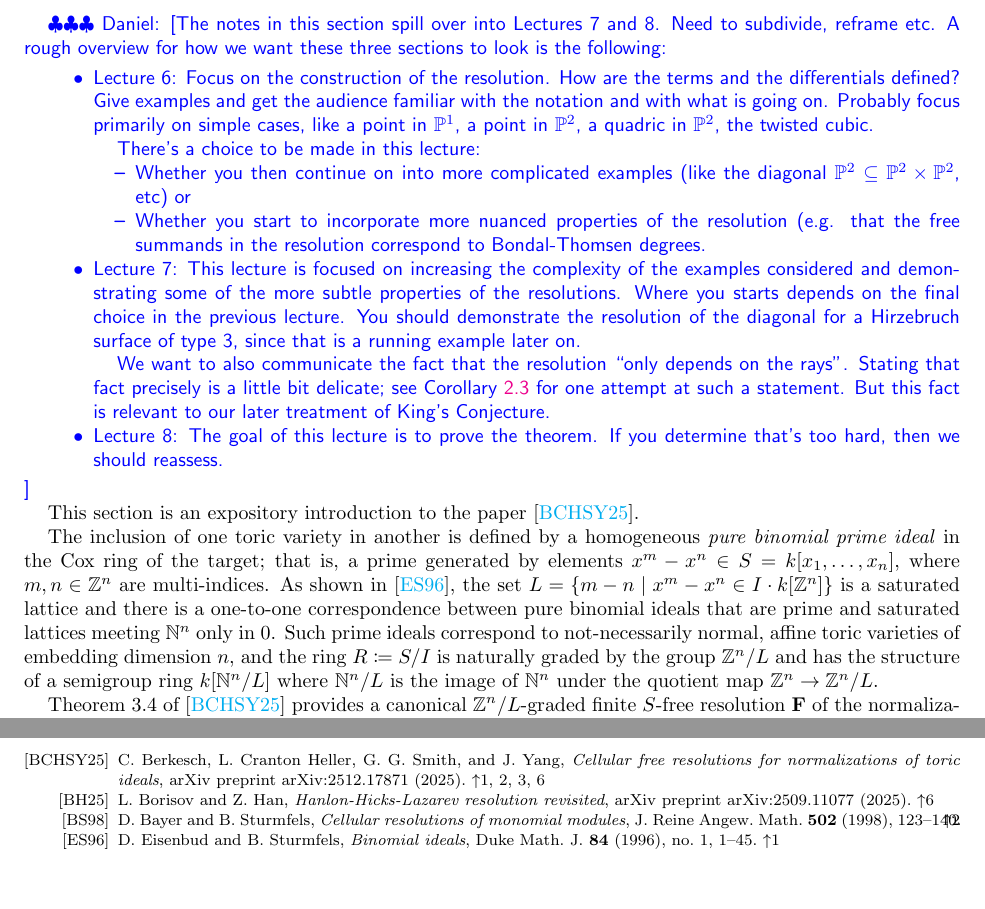
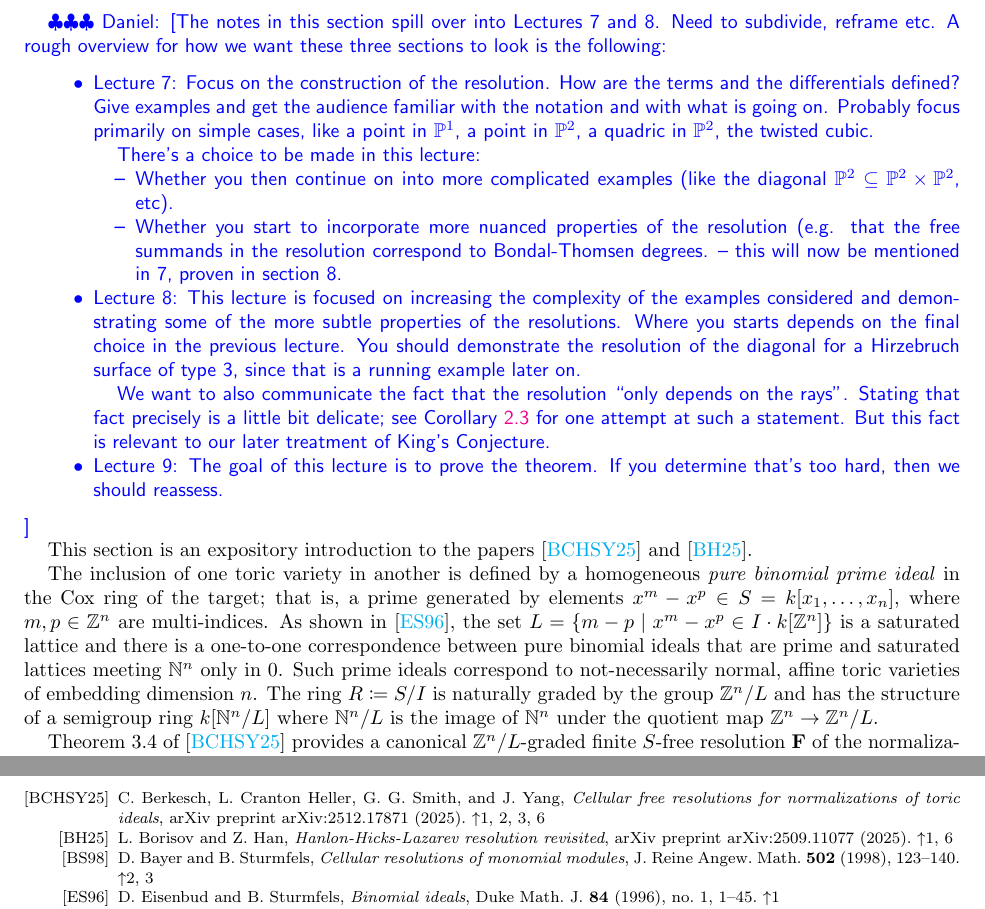
Before and after one commit to jkyang92/AG_Notes, a LaTeX paper (sections/sections-7-8-9.tex): two parts of pages 1 and 6 of 6, joined at a grey line, cut so that both start at the same text, the shorter picture padded with empty space. Compiled offline with pdfLaTeX.

Commit message:
a few corrections

```diff
--- a/sections/sections-7-8-9.tex
+++ b/sections/sections-7-8-9.tex
@@ -11,30 +11,30 @@
 \daniel{The notes in this section spill over into Lectures 7 and 8.  Need to subdivide, reframe etc.  A rough overview for how we want these three sections to look is the following:
 
 \begin{itemize}
-    \item  Lecture 6:  Focus on the construction of the resolution.  How are the terms and the differentials defined?  Give examples and get the audience familiar with the notation and with what is going on.  Probably focus primarily on simple cases, like a point in $\PP^1$, a point in $\PP^2$, a quadric in $\PP^2$, the twisted cubic.
+    \item  Lecture 7:  Focus on the construction of the resolution.  How are the terms and the differentials defined?  Give examples and get the audience familiar with the notation and with what is going on.  Probably focus primarily on simple cases, like a point in $\PP^1$, a point in $\PP^2$, a quadric in $\PP^2$, the twisted cubic.
 
     There's a choice to be made in this lecture:
         \begin{itemize}
-            \item Whether you then continue on into more complicated examples (like the diagonal $\PP^2\subseteq \PP^2 \times \PP^2$, etc) or
-            \item  Whether you start to incorporate more nuanced properties of the resolution (e.g. that the free summands in the resolution correspond to Bondal-Thomsen degrees.
+            \item Whether you then continue on into more complicated examples (like the diagonal $\PP^2\subseteq \PP^2 \times \PP^2$, etc).
+            \item  Whether you start to incorporate more nuanced properties of the resolution (e.g. that the free summands in the resolution correspond to Bondal-Thomsen degrees. -- this will now be mentioned in 7, proven in section 8.
         \end{itemize}
 
-    \item  Lecture 7:  This lecture is focused on increasing the complexity of the examples considered and demonstrating some of the more subtle properties of the resolutions.  Where you starts depends on the final choice in the previous lecture.  You should demonstrate the resolution of the diagonal for a Hirzebruch surface of type 3, since that is a running example later on.
+    \item  Lecture 8:  This lecture is focused on increasing the complexity of the examples considered and demonstrating some of the more subtle properties of the resolutions.  Where you starts depends on the final choice in the previous lecture.  You should demonstrate the resolution of the diagonal for a Hirzebruch surface of type 3, since that is a running example later on.
 
     We want to also communicate the fact that the resolution ``only depends on the rays''.  Stating that fact precisely is a little bit delicate; see Corollary~\ref{cor:diagonalUniform} for one attempt at such a statement.  But this fact is relevant to our later treatment of King's Conjecture.
 
-    \item  Lecture 8: The goal of this lecture is to prove the theorem.  If  you determine that's too hard, then we should reassess.
+    \item  Lecture 9: The goal of this lecture is to prove the theorem.  If  you determine that's too hard, then we should reassess.
 \end{itemize}
 }
 
 
-This section is an expository introduction to the paper \cite{BCHSY}.
+This section is an expository introduction to the papers \cite{BCHSY} and \cite{BH25}.
 
 The inclusion of one toric variety in another is defined by a
 homogeneous \emph{pure binomial prime ideal}
-in the Cox ring of the target; that is, a prime generated by elements $x^m-x^n \in S = k[x_1,\dots, x_n]$, where $m,n\in\ZZ^n$ are multi-indices. As shown in \cite{Eisenbud-Sturmfels},
-the set $L = \{m-n\mid x^m-x^n\in I \cdot k[\ZZ^n]\}$ is a saturated lattice and there is a one-to-one correspondence between pure binomial ideals that are prime and saturated lattices meeting
- $\NN^n$ only in 0. Such prime ideals correspond to not-necessarily normal, affine toric varieties of embedding dimension $n$, and the ring $R \ce S/I$ is naturally graded by the group $\ZZ^n/L$ and has the structure of a semigroup ring $k[\NN^n/L]$ where $\NN^n/L$ is the image of $\NN^n$ under the quotient map $\ZZ^n\rightarrow \ZZ^n/L$.
+in the Cox ring of the target; that is, a prime generated by elements $x^m-x^p \in S = k[x_1,\dots, x_n]$, where $m,p\in\ZZ^n$ are multi-indices. As shown in \cite{Eisenbud-Sturmfels},
+the set $L = \{m-p\mid x^m-x^p\in I \cdot k[\ZZ^n]\}$ is a saturated lattice and there is a one-to-one correspondence between pure binomial ideals that are prime and saturated lattices meeting
+ $\NN^n$ only in 0. Such prime ideals correspond to not-necessarily normal, affine toric varieties of embedding dimension $n$. The ring $R \ce S/I$ is naturally graded by the group $\ZZ^n/L$ and has the structure of a semigroup ring $k[\NN^n/L]$ where $\NN^n/L$ is the image of $\NN^n$ under the quotient map $\ZZ^n\rightarrow \ZZ^n/L$.
 
 
 Theorem 3.4 of \cite{BCHSY} provides a canonical $\ZZ^n/L$-graded finite $S$-free resolution $\FF$ of the normalization $\overline R$
```
